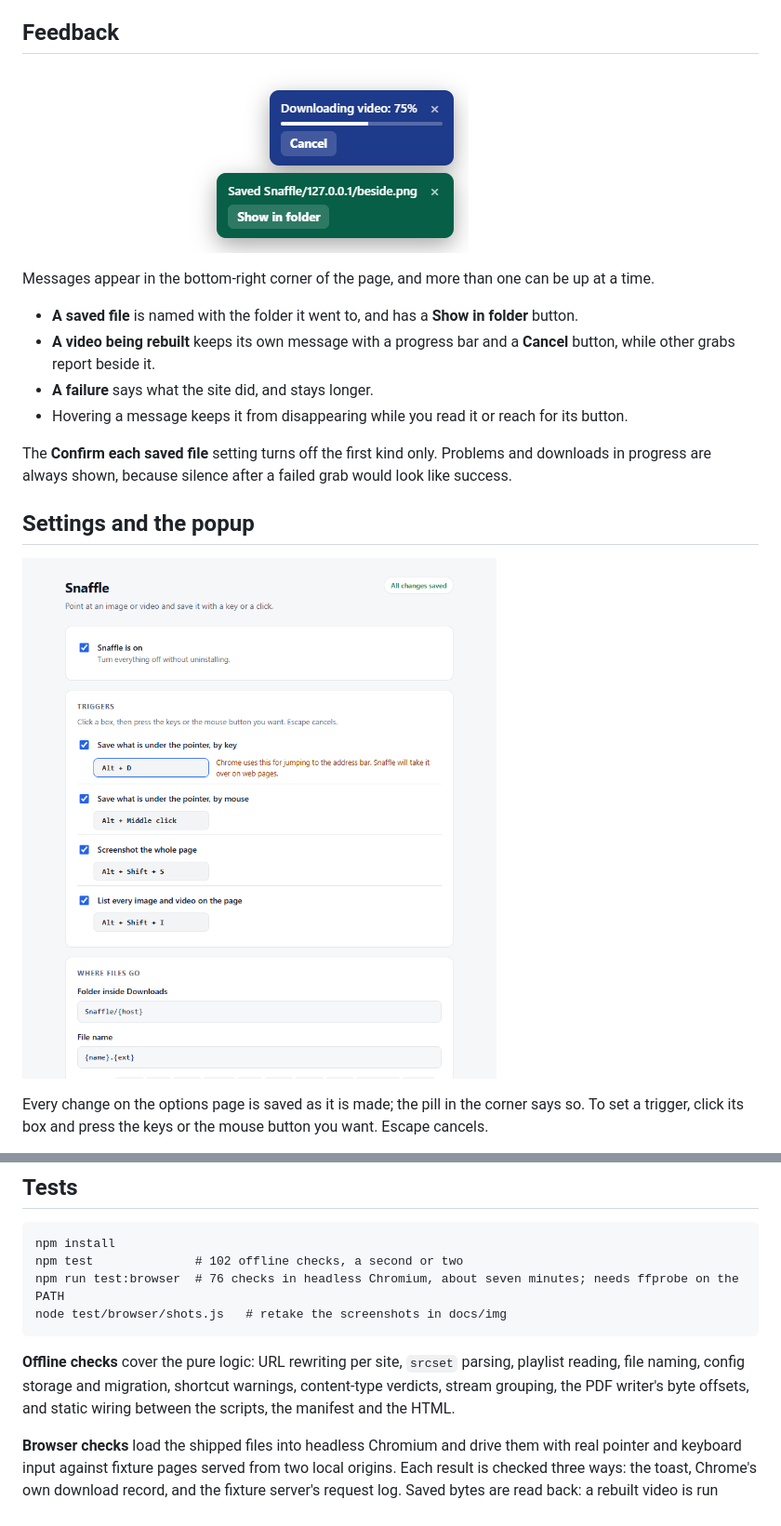
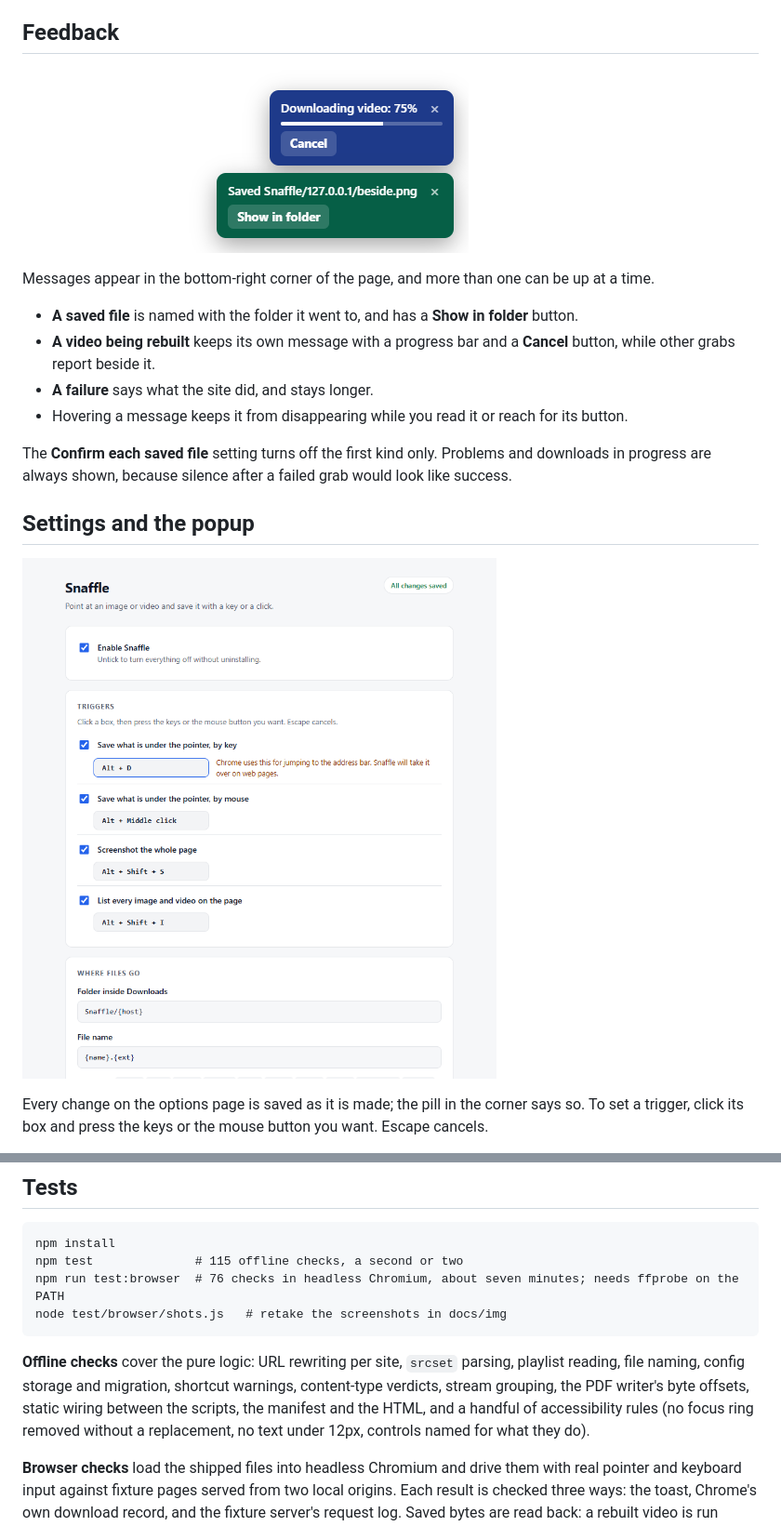
Before and after one commit to melovibes/snaffle, a Markdown page: README.md, 2 parts joined by grey strips. Shown at 93% size. GitHub-like rendering; pictures changed too: docs/img/options.png, docs/img/toasts.png.

````diff
--- a/README.md
+++ b/README.md
@@ -209,12 +209,12 @@ pwsh -File tools/make-icons.ps1
 
 ```
 npm install
-npm test              # 102 offline checks, a second or two
+npm test              # 115 offline checks, a second or two
 npm run test:browser  # 76 checks in headless Chromium, about seven minutes; needs ffprobe on the PATH
 node test/browser/shots.js   # retake the screenshots in docs/img
 ```
 
-**Offline checks** cover the pure logic: URL rewriting per site, `srcset` parsing, playlist reading, file naming, config storage and migration, shortcut warnings, content-type verdicts, stream grouping, the PDF writer's byte offsets, and static wiring between the scripts, the manifest and the HTML.
+**Offline checks** cover the pure logic: URL rewriting per site, `srcset` parsing, playlist reading, file naming, config storage and migration, shortcut warnings, content-type verdicts, stream grouping, the PDF writer's byte offsets, static wiring between the scripts, the manifest and the HTML, and a handful of accessibility rules (no focus ring removed without a replacement, no text under 12px, controls named for what they do).
 
 **Browser checks** load the shipped files into headless Chromium and drive them with real pointer and keyboard input against fixture pages served from two local origins. Each result is checked three ways: the toast, Chrome's own download record, and the fixture server's request log. Saved bytes are read back: a rebuilt video is run through `ffprobe` for its tracks, frame count and length, and a screenshot is decoded and sampled. The streams are real ones made with ffmpeg, including split-audio, multi-rendition, MPEG-TS and Referer-guarded variants. The options page, the popup and the media list are driven the way a user would, keyboard included.
 
````
Also changed, not shown: docs/img/media-list.png, 10 other files.
